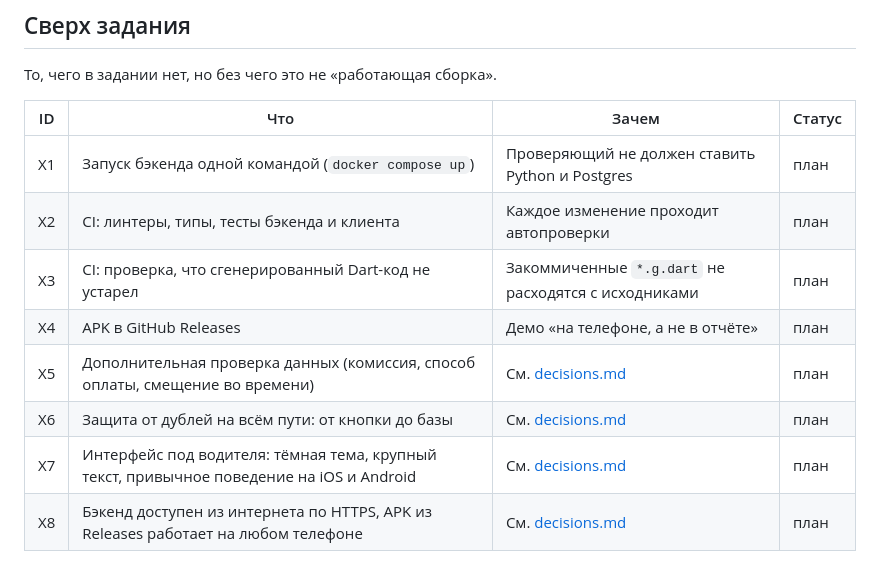
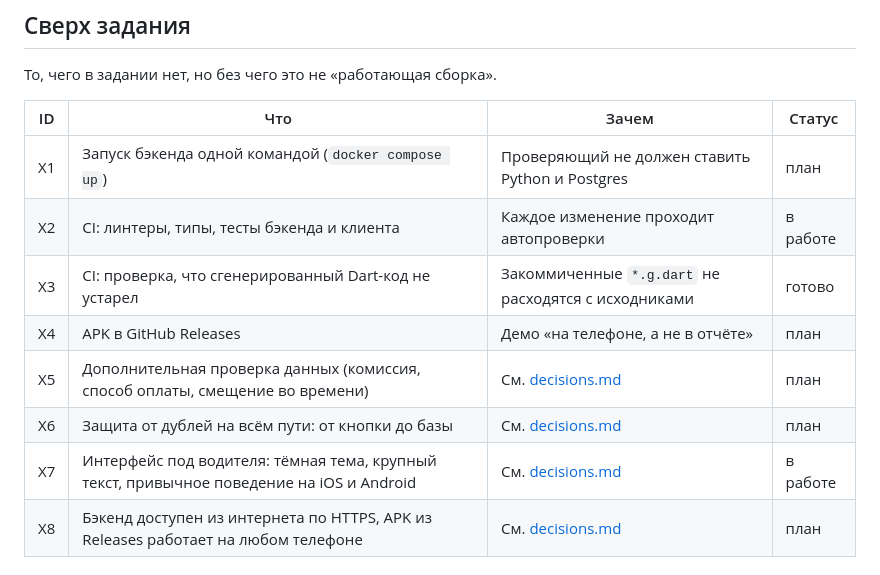
Before and after one commit to m1roxx/driver_shifts, a Markdown page: docs/requirements.md, the part around the change. Drawn GitHub-style.

```diff
--- a/docs/requirements.md
+++ b/docs/requirements.md
@@ -37,12 +37,12 @@
 | ID | Что | Зачем | Статус |
 |---|---|---|---|
 | X1 | Запуск бэкенда одной командой (`docker compose up`) | Проверяющий не должен ставить Python и Postgres | план |
-| X2 | CI: линтеры, типы, тесты бэкенда и клиента | Каждое изменение проходит автопроверки | план |
-| X3 | CI: проверка, что сгенерированный Dart-код не устарел | Закоммиченные `*.g.dart` не расходятся с исходниками | план |
+| X2 | CI: линтеры, типы, тесты бэкенда и клиента | Каждое изменение проходит автопроверки | в работе |
+| X3 | CI: проверка, что сгенерированный Dart-код не устарел | Закоммиченные `*.g.dart` не расходятся с исходниками | готово |
 | X4 | APK в GitHub Releases | Демо «на телефоне, а не в отчёте» | план |
 | X5 | Дополнительная проверка данных (комиссия, способ оплаты, смещение во времени) | См. [decisions.md](decisions.md#d5-проверка-данных) | план |
 | X6 | Защита от дублей на всём пути: от кнопки до базы | См. [decisions.md](decisions.md#d7-повторы-на-клиенте) | план |
-| X7 | Интерфейс под водителя: тёмная тема, крупный текст, привычное поведение на iOS и Android | См. [decisions.md](decisions.md#d11-интерфейс-material-3-и-адаптивное-поведение) | план |
+| X7 | Интерфейс под водителя: тёмная тема, крупный текст, привычное поведение на iOS и Android | См. [decisions.md](decisions.md#d11-интерфейс-material-3-и-адаптивное-поведение) | в работе |
 | X8 | Бэкенд доступен из интернета по HTTPS, APK из Releases работает на любом телефоне | См. [decisions.md](decisions.md#d12-адрес-api-и-демо-бэкенд-в-интернете) | план |
 
 ## Пример данных из задания
```
Also changed, not shown: CLAUDE.md (+12 -1 lines).
